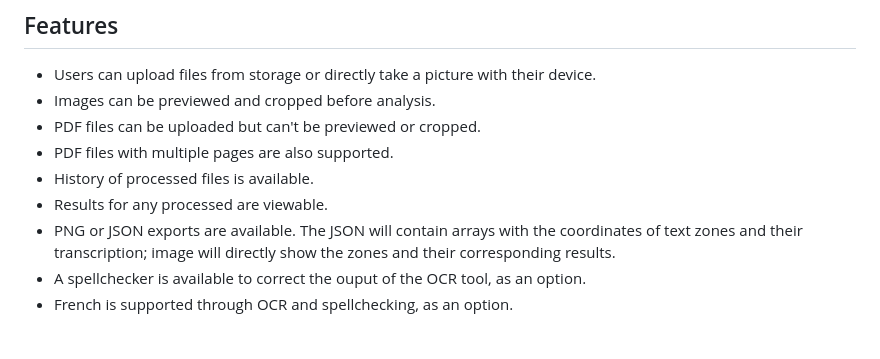
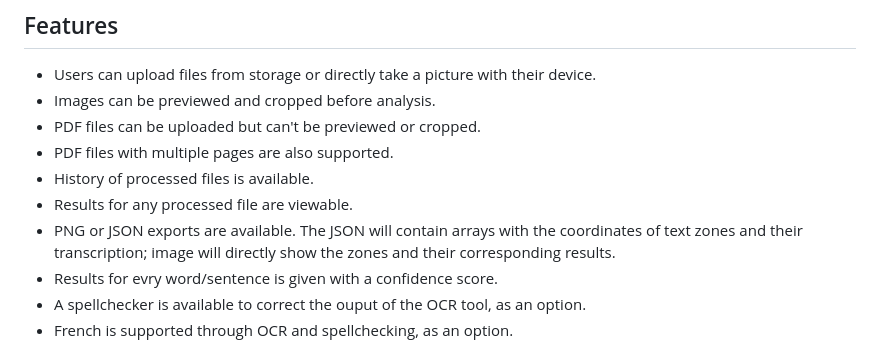
Before and after one commit to smarbal/ocrai-grader, a Markdown page: README.md, the part around the change. Drawn GitHub-style.

```diff
--- a/README.md
+++ b/README.md
@@ -15,8 +15,9 @@ The web page will be available at http://localhost:3000/.
 - PDF files can be uploaded but can't be previewed or cropped.
 - PDF files with multiple pages are also supported.
 - History of processed files is available.
-- Results for any processed are viewable.
+- Results for any processed file are viewable.
 - PNG or JSON exports are available. The JSON will contain arrays with the coordinates of text zones and their transcription; image will directly show the zones and their corresponding results.
+- Results for evry word/sentence is given with a confidence score.
 - A spellchecker is available to correct the ouput of the OCR tool, as an option.
 - French is supported through OCR and spellchecking, as an option.
 
```
